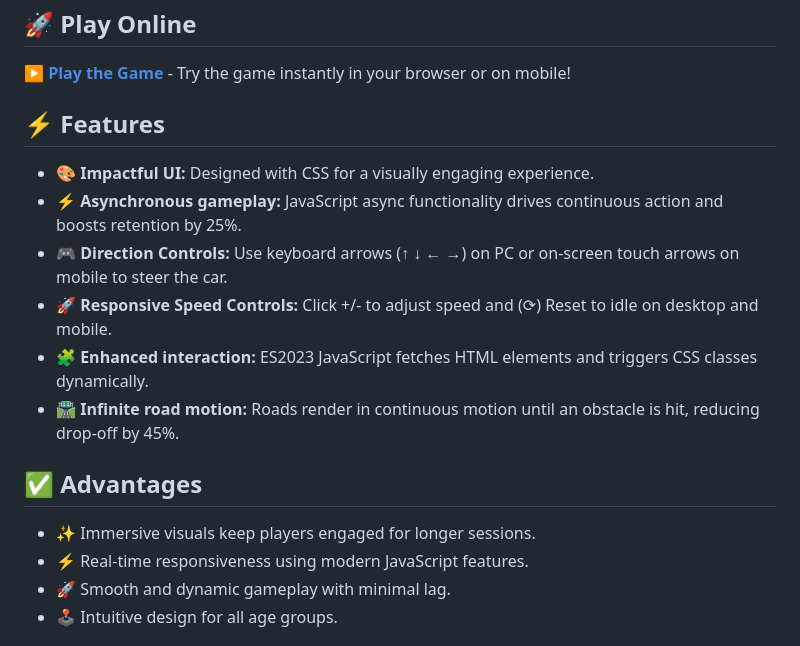
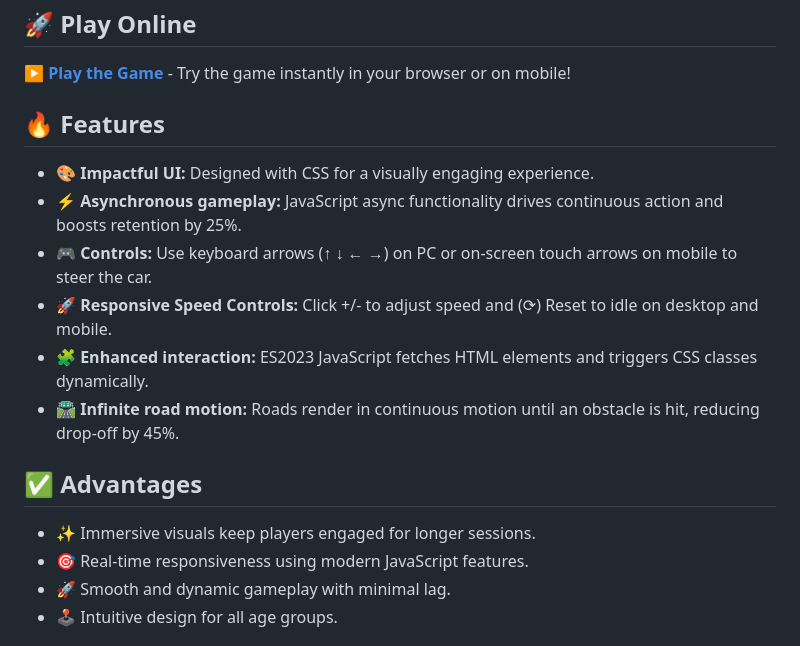
Before and after one commit to deepanshu1420/CarRacingGame, a Markdown page: README.md, the part around the change. GitHub-like rendering.

Commit message:
Readmefile updated!

```diff
--- a/README.md
+++ b/README.md
@@ -14,18 +14,18 @@ This project is a browser-based car racing game that blends interactive gameplay
 ## 🚀 Play Online
 [**▶ Play the Game**](<https://deepanshu1420.github.io/CarRacingGame/>) - Try the game instantly in your browser or on mobile!
 
-## ⚡ Features
+## 🔥 Features
 
 - **🎨 Impactful UI:** Designed with CSS for a visually engaging experience.
 - **⚡ Asynchronous gameplay:** JavaScript async functionality drives continuous action and boosts retention by 25%.
-- **🎮 Direction Controls:** Use keyboard arrows (↑ ↓ ← →) on PC or on-screen touch arrows on mobile to steer the car.
+- **🎮 Controls:** Use keyboard arrows (↑ ↓ ← →) on PC or on-screen touch arrows on mobile to steer the car.
 - **🚀 Responsive Speed Controls:** Click +/- to adjust speed and (⟳) Reset to idle on desktop and mobile.
 - **🧩 Enhanced interaction:** ES2023 JavaScript fetches HTML elements and triggers CSS classes dynamically.
 - **🛣️ Infinite road motion:** Roads render in continuous motion until an obstacle is hit, reducing drop-off by 45%.
 
 ## ✅ Advantages
 - ✨ Immersive visuals keep players engaged for longer sessions.
-- ⚡ Real-time responsiveness using modern JavaScript features.
+- 🎯 Real-time responsiveness using modern JavaScript features.
 - 🚀 Smooth and dynamic gameplay with minimal lag.
 - 🕹️ Intuitive design for all age groups.
 
```
